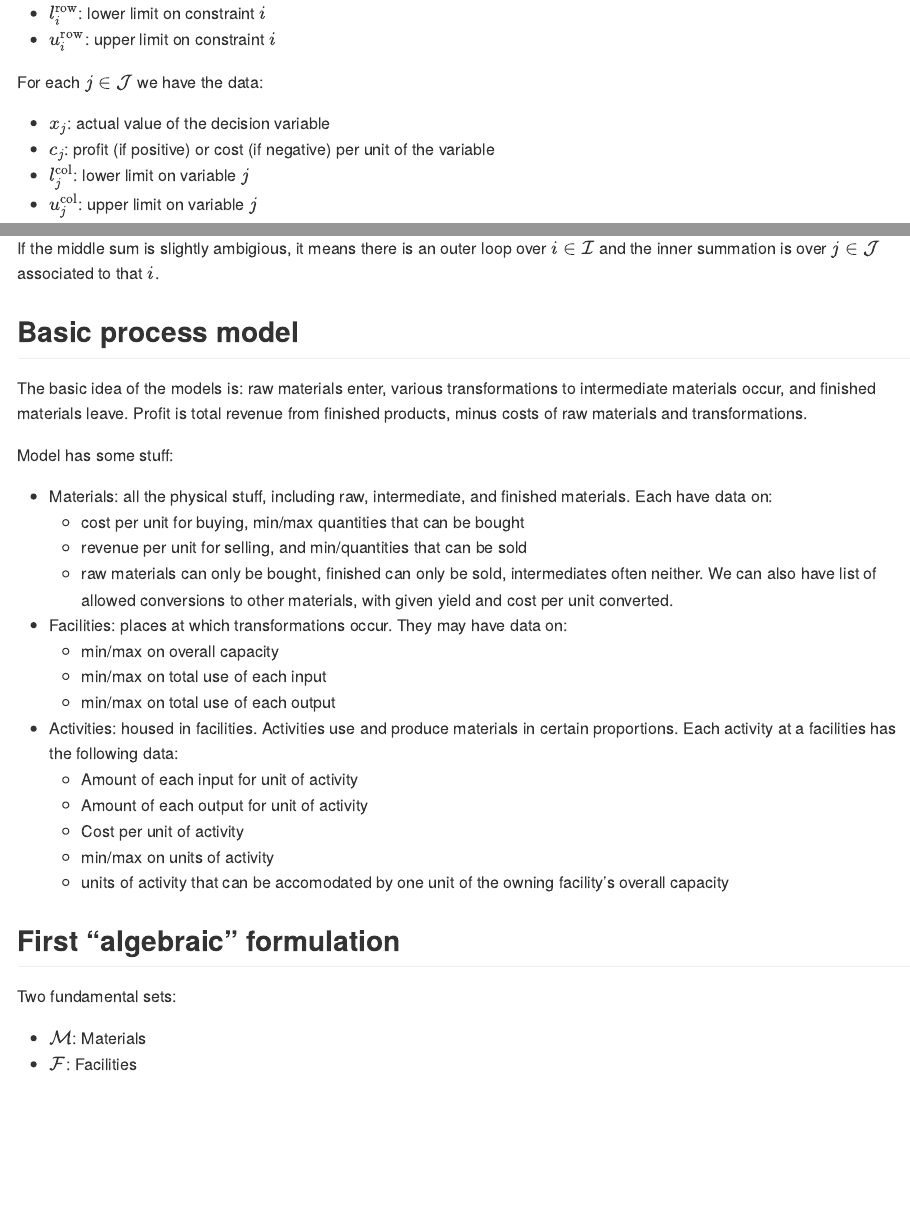
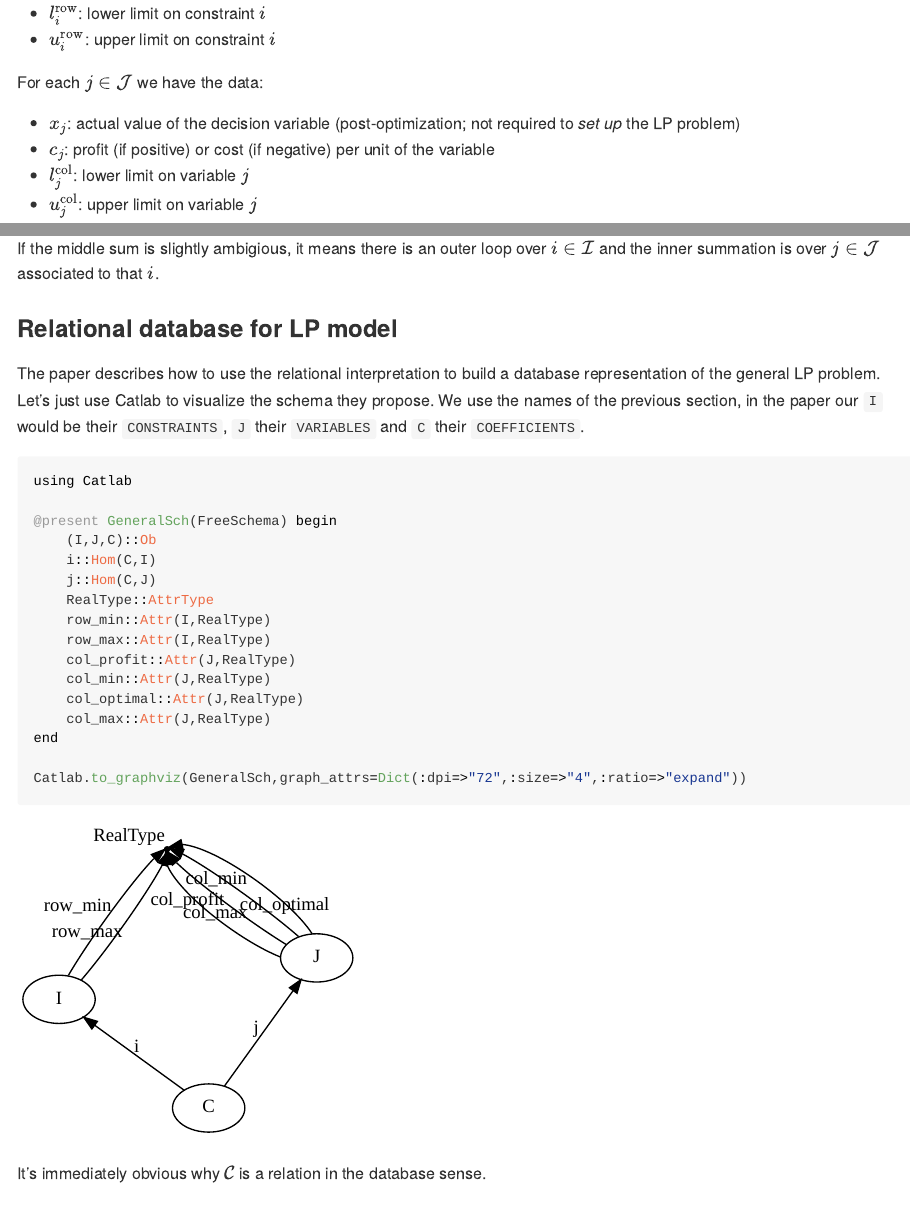
Before and after one commit to slwu89/optimex, a Quarto document (database-steel.qmd): the page in a window 1100 px wide, from 710 px down, and a second part further down, joined at a grey line. The pictures show the output file database-steel.md that the author committed with the source, drawn offline in the style of GitHub.

Commit message:
more notes on database-topimziation

````diff
--- a/database-steel.qmd
+++ b/database-steel.qmd
@@ -32,7 +32,7 @@ For each $i\in\mathcal{I}$ we have the data:
 
 For each $j\in\mathcal{J}$ we have the data:
 
-  * $x_{j}$: actual value of the decision variable
+  * $x_{j}$: actual value of the decision variable (post-optimization; not required to _set up_ the LP problem)
   * $c_{j}$: profit (if positive) or cost (if negative) per unit of the variable
   * $l_{j}^{\text{col}}$: lower limit on variable $j$
   * $u_{j}^{\text{col}}$: upper limit on variable $j$
@@ -53,6 +53,31 @@ $$
 $$
 
 If the middle sum is slightly ambigious, it means there is an outer loop over $i\in\mathcal{I}$ and the inner summation is over $j\in\mathcal{J}$ associated to that $i$.
+
+### Relational database for LP model
+
+The paper describes how to use the relational interpretation to build a database representation of the general LP problem. Let's just use Catlab to visualize the schema they propose. We use the names of the previous section, in the paper our `I` would be their `CONSTRAINTS`, `J` their `VARIABLES` and `C` their `COEFFICIENTS`.
+
+```{julia}
+using Catlab
+
+@present GeneralSch(FreeSchema) begin
+    (I,J,C)::Ob
+    i::Hom(C,I)
+    j::Hom(C,J)
+    RealType::AttrType
+    row_min::Attr(I,RealType)
+    row_max::Attr(I,RealType)
+    col_profit::Attr(J,RealType)
+    col_min::Attr(J,RealType)
+    col_optimal::Attr(J,RealType)
+    col_max::Attr(J,RealType)
+end
+
+Catlab.to_graphviz(GeneralSch,graph_attrs=Dict(:dpi=>"72",:size=>"4",:ratio=>"expand"))
+```
+
+It's immediately obvious why $\mathcal{C}$ is a relation in the database sense.
 
 ## Basic process model
 
````
Also changed, not shown: database-steel.md, database-steel_files/figure-commonmark/cell-2-output-1.svg (added).
